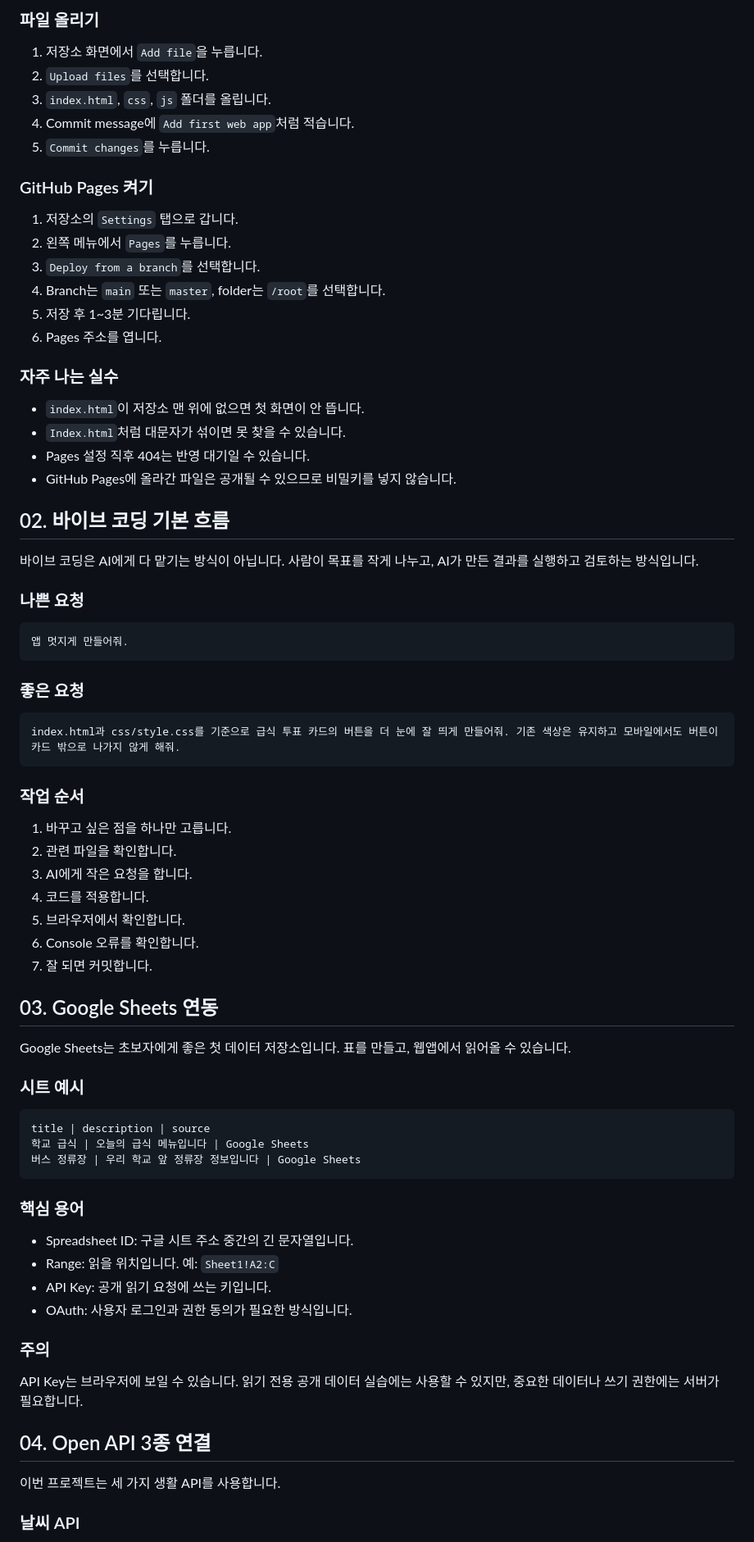
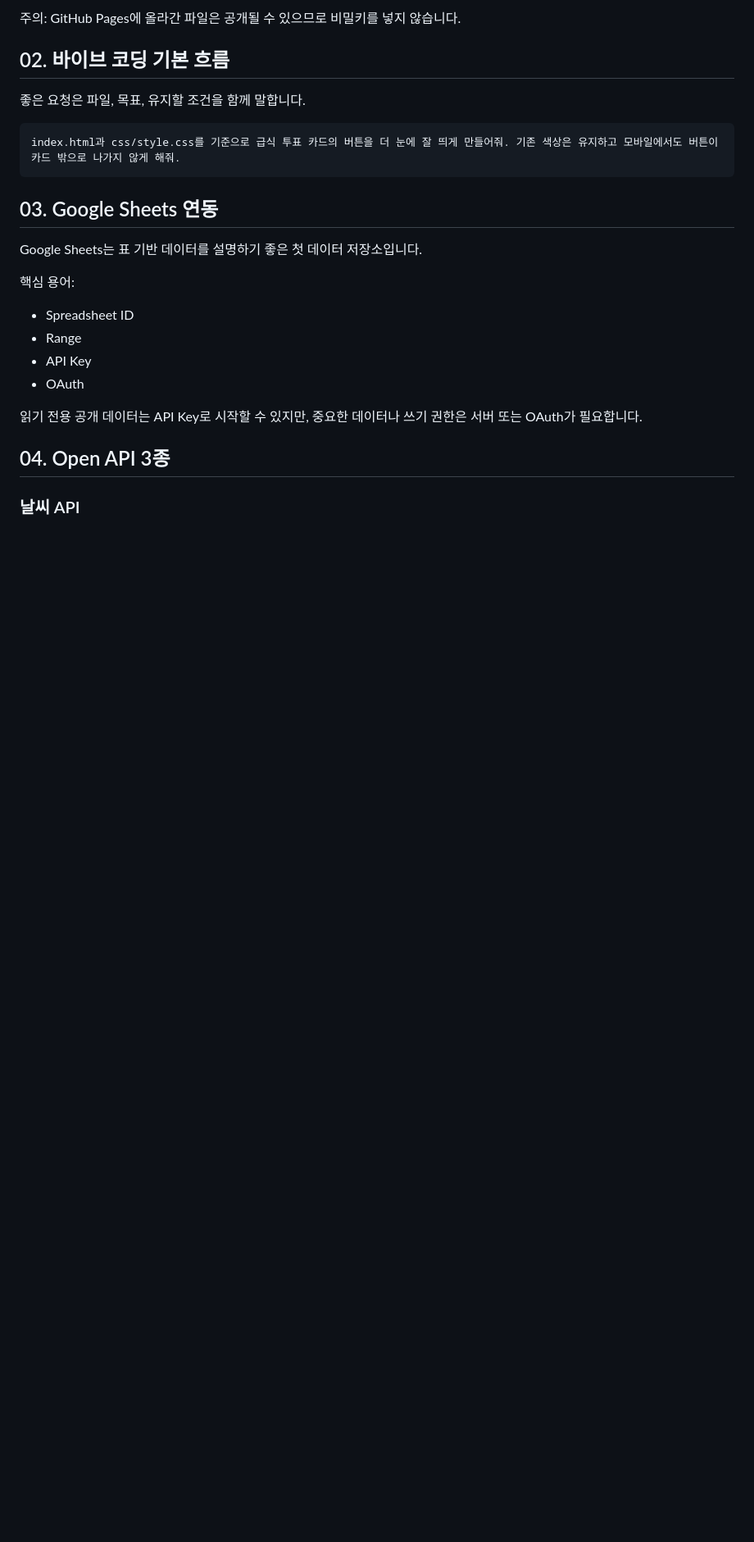
Before and after one commit to greatsong/sample_app, a Markdown page: docs/TEXTBOOK.md, the part around one of its changes. Shown at 82% size. GitHub-like rendering; blank space fills up the shorter version.

````diff
--- a/docs/TEXTBOOK.md
+++ b/docs/TEXTBOOK.md
@@ -62,79 +36,27 @@ https://아이디.github.io/저장소이름/
-### 파일 올리기
-
-1. 저장소 화면에서 `Add file`을 누릅니다.
-2. `Upload files`를 선택합니다.
-3. `index.html`, `css`, `js` 폴더를 올립니다.
-4. Commit message에 `Add first web app`처럼 적습니다.
-5. `Commit changes`를 누릅니다.
-
-### GitHub Pages 켜기
-
-1. 저장소의 `Settings` 탭으로 갑니다.
-2. 왼쪽 메뉴에서 `Pages`를 누릅니다.
-3. `Deploy from a branch`를 선택합니다.
-4. Branch는 `main` 또는 `master`, folder는 `/root`를 선택합니다.
-5. 저장 후 1~3분 기다립니다.
-6. Pages 주소를 엽니다.
-
-### 자주 나는 실수
-
-- `index.html`이 저장소 맨 위에 없으면 첫 화면이 안 뜹니다.
-- `Index.html`처럼 대문자가 섞이면 못 찾을 수 있습니다.
-- Pages 설정 직후 404는 반영 대기일 수 있습니다.
-- GitHub Pages에 올라간 파일은 공개될 수 있으므로 비밀키를 넣지 않습니다.
+주의: GitHub Pages에 올라간 파일은 공개될 수 있으므로 비밀키를 넣지 않습니다.
 
 ## 02. 바이브 코딩 기본 흐름
 
-바이브 코딩은 AI에게 다 맡기는 방식이 아닙니다. 사람이 목표를 작게 나누고, AI가 만든 결과를 실행하고 검토하는 방식입니다.
-
-### 나쁜 요청
-
-```text
-앱 멋지게 만들어줘.
-```
-
-### 좋은 요청
+좋은 요청은 파일, 목표, 유지할 조건을 함께 말합니다.
 
 ```text
 index.html과 css/style.css를 기준으로 급식 투표 카드의 버튼을 더 눈에 잘 띄게 만들어줘. 기존 색상은 유지하고 모바일에서도 버튼이 카드 밖으로 나가지 않게 해줘.
 ```
 
-### 작업 순서
-
-1. 바꾸고 싶은 점을 하나만 고릅니다.
-2. 관련 파일을 확인합니다.
-3. AI에게 작은 요청을 합니다.
-4. 코드를 적용합니다.
-5. 브라우저에서 확인합니다.
-6. Console 오류를 확인합니다.
-7. 잘 되면 커밋합니다.
-
 ## 03. Google Sheets 연동
 
-Google Sheets는 초보자에게 좋은 첫 데이터 저장소입니다. 표를 만들고, 웹앱에서 읽어올 수 있습니다.
+Google Sheets는 표 기반 데이터를 설명하기 좋은 첫 데이터 저장소입니다.
 
-### 시트 예시
+핵심 용어:
 
-```text
-title | description | source
-학교 급식 | 오늘의 급식 메뉴입니다 | Google Sheets
-버스 정류장 | 우리 학교 앞 정류장 정보입니다 | Google Sheets
-```
+- Spreadsheet ID
+- Range
+- API Key
+- OAuth
 
-### 핵심 용어
+읽기 전용 공개 데이터는 API Key로 시작할 수 있지만, 중요한 데이터나 쓰기 권한은 서버 또는 OAuth가 필요합니다.
 
-- Spreadsheet ID: 구글 시트 주소 중간의 긴 문자열입니다.
-- Range: 읽을 위치입니다. 예: `Sheet1!A2:C`
-- API Key: 공개 읽기 요청에 쓰는 키입니다.
-- OAuth: 사용자 로그인과 권한 동의가 필요한 방식입니다.
-
-### 주의
-
-API Key는 브라우저에 보일 수 있습니다. 읽기 전용 공개 데이터 실습에는 사용할 수 있지만, 중요한 데이터나 쓰기 권한에는 서버가 필요합니다.
-
-## 04. Open API 3종 연결
-
-이번 프로젝트는 세 가지 생활 API를 사용합니다.
+## 04. Open API 3종
 
 ### 날씨 API
 
````
Also changed, not shown: other parts of docs/TEXTBOOK.md (+118 -205 lines).
